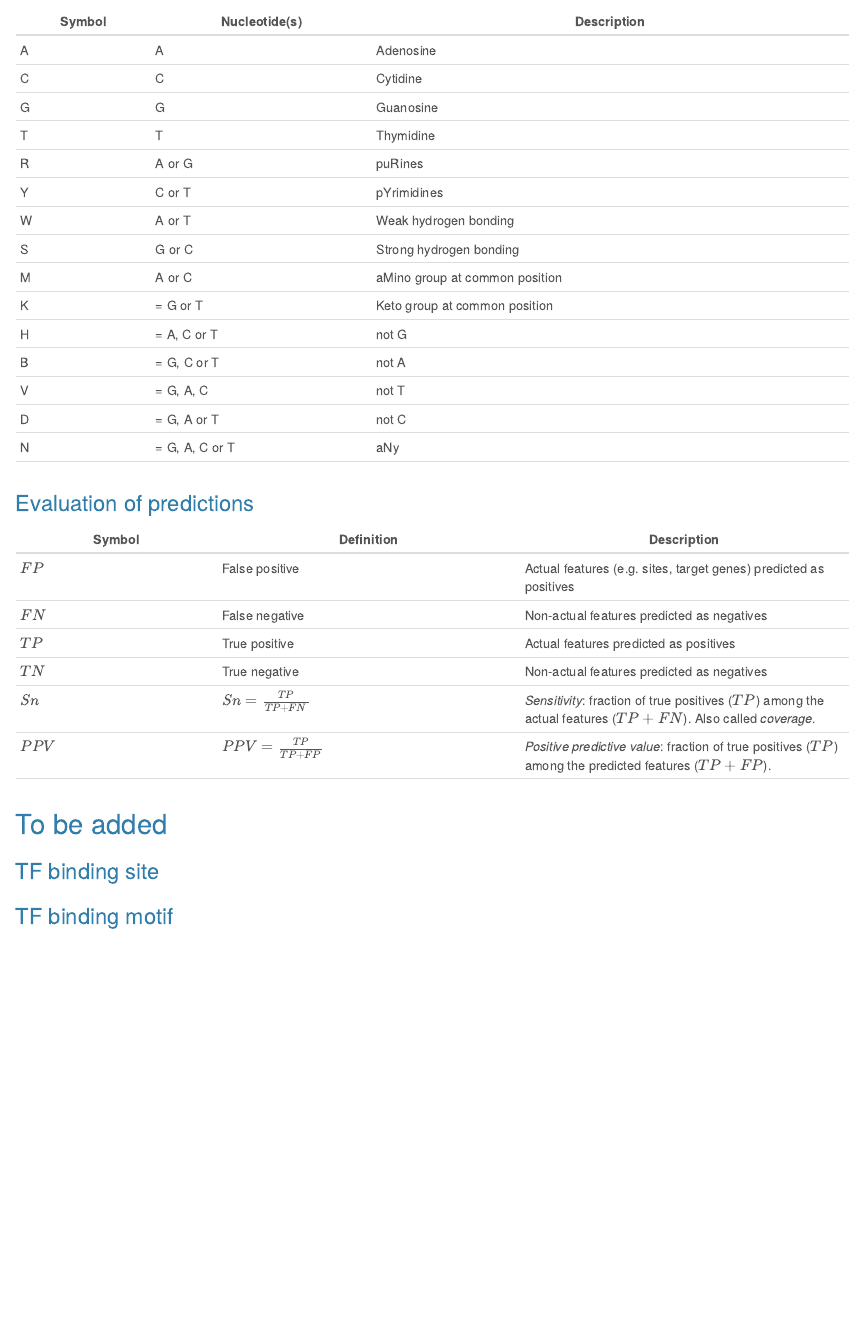
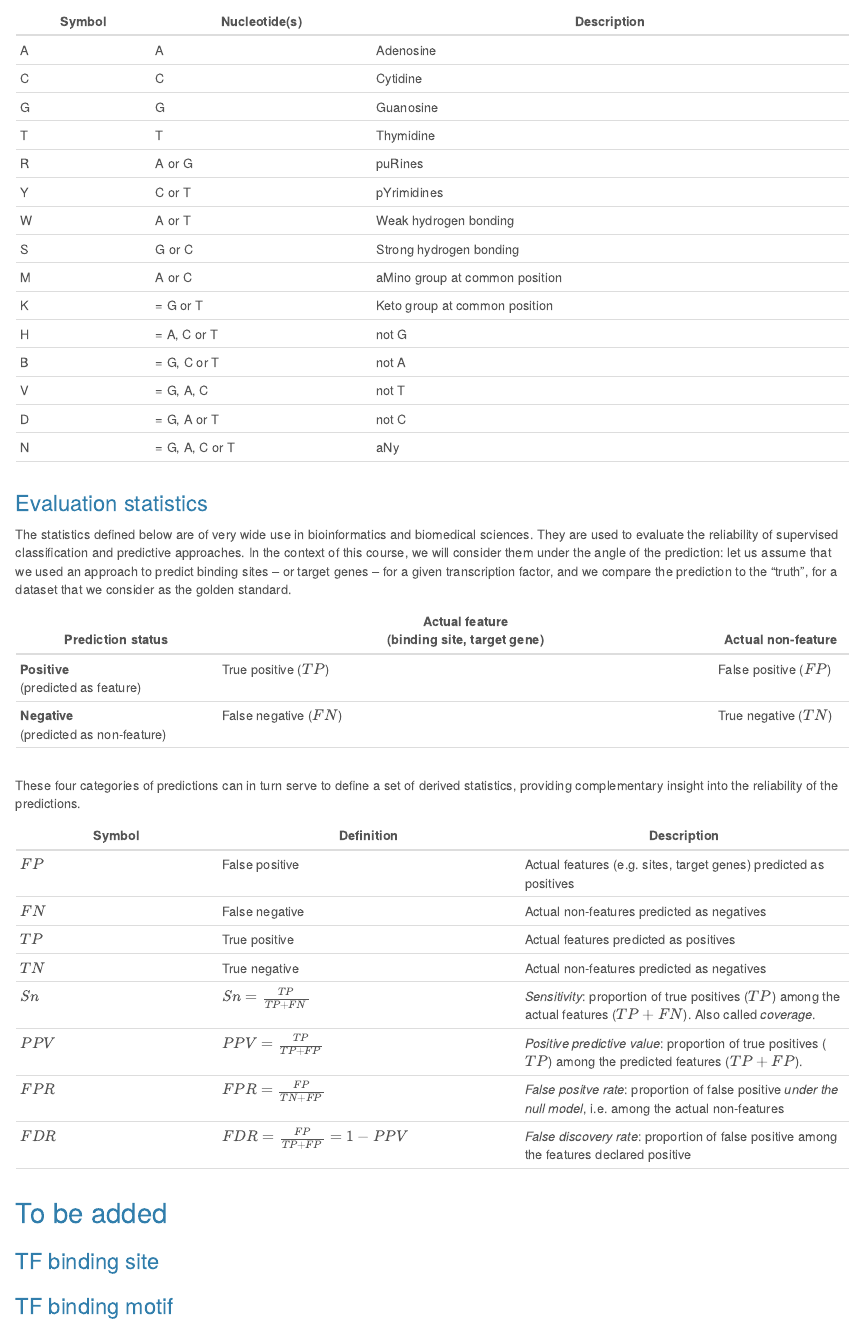
Before and after one commit to jvanheld/cisreg_course, an R Markdown document (html/concepts.Rmd): the page in a window 1100 px wide, from 630 px down. Rendered offline with R 4.5, knitr and Pandoc, with nearby package versions.

Commit message:
in progress

```diff
--- a/html/concepts.Rmd
+++ b/html/concepts.Rmd
@@ -62,18 +62,29 @@ essentially at the post-transcriptional level.
 | N |   = G, A, C or T |  aNy |
 | | | |
 
-### Evaluation of predictions
+### Evaluation statistics
+
+The statistics defined below are of very wide use in bioinformatics and biomedical sciences. They are used to evaluate the reliability of supervised classification and predictive approaches. In the context of this course, we will consider them under the angle of the prediction: let us assume that we used an approach to predict binding sites -- or target genes -- for a given transcription factor, and we compare the prediction to the "truth", for a dataset that we consider as the golden standard.
 
 
+| Prediction status | Actual feature<br>(binding site, target gene) | Actual non-feature |
+|-------------------|-----------------------------------------------|-------------|
+| **Positive**<br>(predicted as feature) | True positive ($TP$) | False positive ($FP$) |
+| **Negative**<br>(predicted as non-feature) | False negative ($FN$) | True negative ($TN$) |
+| | | | |
+
+These four categories of predictions can in turn serve to define a set of derived statistics, providing complementary insight into the reliability of the predictions.
 
 | Symbol | Definition | Description |
 |--------|------------|-------------|
 | $FP$ | False positive | Actual features (e.g. sites, target genes) predicted as positives |
-| $FN$ | False negative | Non-actual features predicted as negatives |
+| $FN$ | False negative | Actual non-features predicted as negatives |
 | $TP$ | True positive | Actual features predicted as positives |
-| $TN$ | True negative | Non-actual features predicted as negatives |
-| $Sn$ | $Sn = \frac{TP}{TP+FN}$  | *Sensitivity*: fraction of true positives ($TP$) among the actual features ($TP+FN$).   Also called *coverage*. |
-| $PPV$ | $PPV=\frac{TP}{TP+FP}$ | *Positive predictive value*: fraction of true positives ($TP$) among the predicted features ($TP+FP$).     |
+| $TN$ | True negative | Actual non-features predicted as negatives |
+| $Sn$ | $Sn = \frac{TP}{TP+FN}$  | *Sensitivity*: proportion of true positives ($TP$) among the actual features ($TP+FN$).   Also called *coverage*. |
+| $PPV$ | $PPV=\frac{TP}{TP+FP}$ | *Positive predictive value*: proportion of true positives ($TP$) among the predicted features ($TP+FP$).     |
+| $FPR$ | $FPR = \frac{FP}{TN+FP}$ | *False positve rate*: proportion of false positive *under the null model*, i.e. among the actual non-features |
+| $FDR$ | $FDR = \frac{FP}{TP+FP} = 1 - PPV$ | *False discovery rate*: proportion of false positive among the features declared positive |
 | | | |
 
 
```
